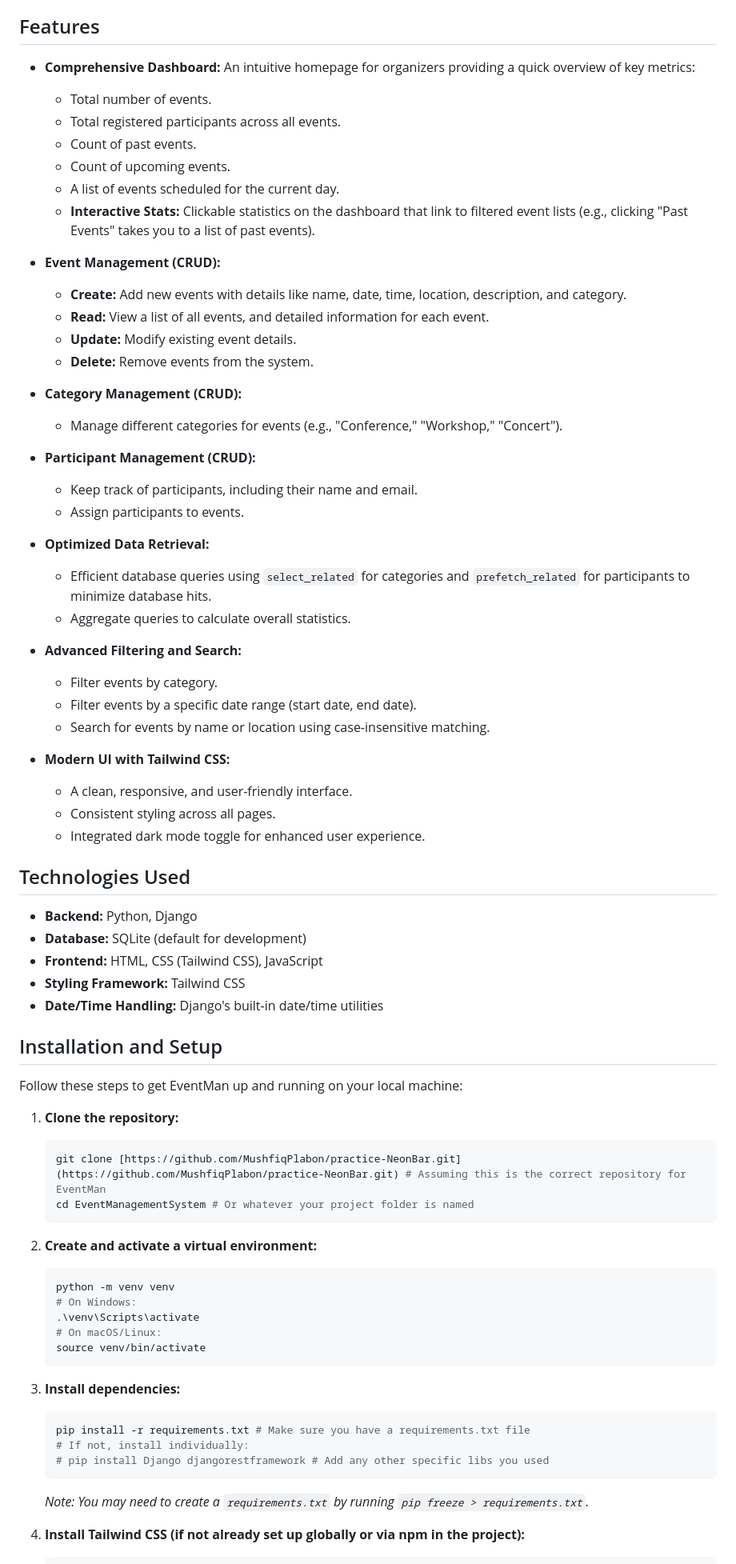
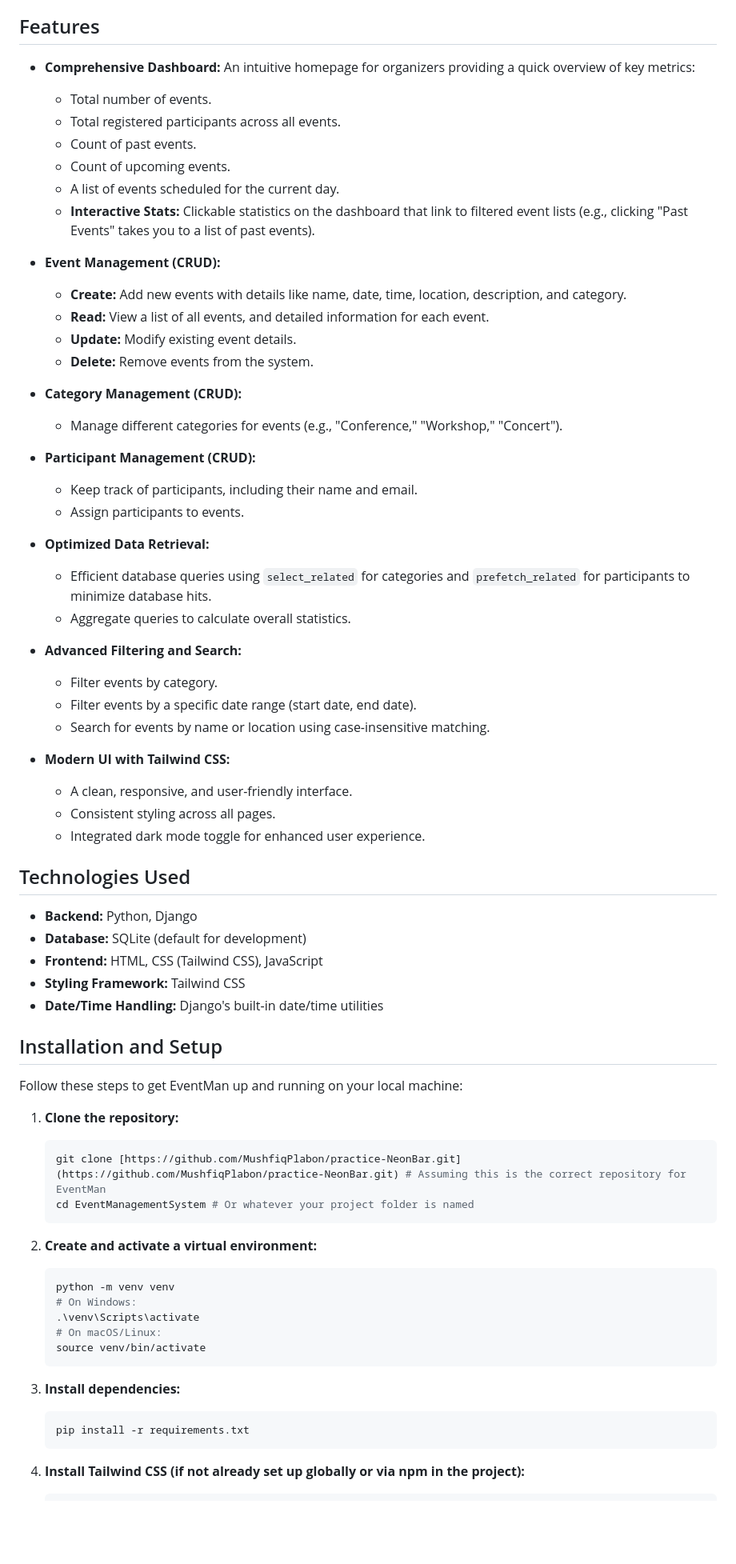
Before and after one commit to MushfiqPlabon/EventMan, a Markdown page: Readme.md, the part around the change printed below. Shown: that part at 80% size. GitHub-like rendering; blank space fills up the shorter version.

````diff
--- a/Readme.md
+++ b/Readme.md
@@ -8,60 +8,68 @@ The application allows organizers to efficiently manage events, categories, and
 
 ## Features
 
-* **Comprehensive Dashboard:** An intuitive homepage for organizers providing a quick overview of key metrics:
-    * Total number of events.
-    * Total registered participants across all events.
-    * Count of past events.
-    * Count of upcoming events.
-    * A list of events scheduled for the current day.
-    * **Interactive Stats:** Clickable statistics on the dashboard that link to filtered event lists (e.g., clicking "Past Events" takes you to a list of past events).
+- **Comprehensive Dashboard:** An intuitive homepage for organizers providing a quick overview of key metrics:
 
-* **Event Management (CRUD):**
-    * **Create:** Add new events with details like name, date, time, location, description, and category.
-    * **Read:** View a list of all events, and detailed information for each event.
-    * **Update:** Modify existing event details.
-    * **Delete:** Remove events from the system.
+  - Total number of events.
+  - Total registered participants across all events.
+  - Count of past events.
+  - Count of upcoming events.
+  - A list of events scheduled for the current day.
+  - **Interactive Stats:** Clickable statistics on the dashboard that link to filtered event lists (e.g., clicking "Past Events" takes you to a list of past events).
 
-* **Category Management (CRUD):**
-    * Manage different categories for events (e.g., "Conference," "Workshop," "Concert").
+- **Event Management (CRUD):**
 
-* **Participant Management (CRUD):**
-    * Keep track of participants, including their name and email.
-    * Assign participants to events.
+  - **Create:** Add new events with details like name, date, time, location, description, and category.
+  - **Read:** View a list of all events, and detailed information for each event.
+  - **Update:** Modify existing event details.
+  - **Delete:** Remove events from the system.
 
-* **Optimized Data Retrieval:**
-    * Efficient database queries using `select_related` for categories and `prefetch_related` for participants to minimize database hits.
-    * Aggregate queries to calculate overall statistics.
+- **Category Management (CRUD):**
 
-* **Advanced Filtering and Search:**
-    * Filter events by category.
-    * Filter events by a specific date range (start date, end date).
-    * Search for events by name or location using case-insensitive matching.
+  - Manage different categories for events (e.g., "Conference," "Workshop," "Concert").
 
-* **Modern UI with Tailwind CSS:**
-    * A clean, responsive, and user-friendly interface.
-    * Consistent styling across all pages.
-    * Integrated dark mode toggle for enhanced user experience.
+- **Participant Management (CRUD):**
+
+  - Keep track of participants, including their name and email.
+  - Assign participants to events.
+
+- **Optimized Data Retrieval:**
+
+  - Efficient database queries using `select_related` for categories and `prefetch_related` for participants to minimize database hits.
+  - Aggregate queries to calculate overall statistics.
+
+- **Advanced Filtering and Search:**
+
+  - Filter events by category.
+  - Filter events by a specific date range (start date, end date).
+  - Search for events by name or location using case-insensitive matching.
+
+- **Modern UI with Tailwind CSS:**
+  - A clean, responsive, and user-friendly interface.
+  - Consistent styling across all pages.
+  - Integrated dark mode toggle for enhanced user experience.
 
 ## Technologies Used
 
-* **Backend:** Python, Django
-* **Database:** SQLite (default for development)
-* **Frontend:** HTML, CSS (Tailwind CSS), JavaScript
-* **Styling Framework:** Tailwind CSS
-* **Date/Time Handling:** Django's built-in date/time utilities
+- **Backend:** Python, Django
+- **Database:** SQLite (default for development)
+- **Frontend:** HTML, CSS (Tailwind CSS), JavaScript
+- **Styling Framework:** Tailwind CSS
+- **Date/Time Handling:** Django's built-in date/time utilities
 
 ## Installation and Setup
 
 Follow these steps to get EventMan up and running on your local machine:
 
 1.  **Clone the repository:**
+
     ```bash
     git clone [https://github.com/MushfiqPlabon/practice-NeonBar.git](https://github.com/MushfiqPlabon/practice-NeonBar.git) # Assuming this is the correct repository for EventMan
     cd EventManagementSystem # Or whatever your project folder is named
     ```
 
 2.  **Create and activate a virtual environment:**
+
     ```bash
     python -m venv venv
     # On Windows:
@@ -71,11 +79,9 @@ Follow these steps to get EventMan up and running on your local machine:
     ```
 
 3.  **Install dependencies:**
+
     ```bash
-    pip install -r requirements.txt # Make sure you have a requirements.txt file
-    # If not, install individually:
-    # pip install Django djangorestframework # Add any other specific libs you used
+    pip install -r requirements.txt
     ```
-    *Note: You may need to create a `requirements.txt` by running `pip freeze > requirements.txt`.*
 
 4.  **Install Tailwind CSS (if not already set up globally or via npm in the project):**
````
Also changed, not shown: other parts of Readme.md (+5 -8 lines).
